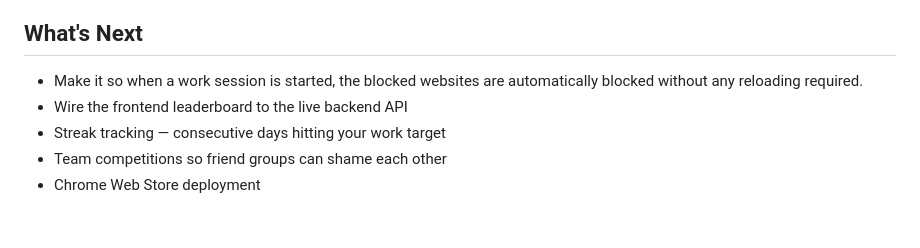
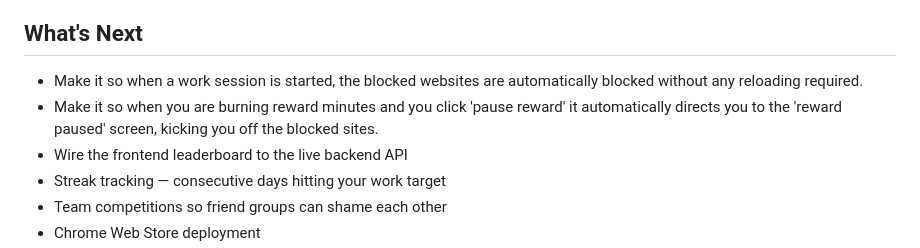
Before and after one commit to jonathan-chamberlin/screentime-blocker, a Markdown page: README.md, the part around the change. GitHub-like rendering; blank space fills up the shorter version.

```diff
--- a/README.md
+++ b/README.md
@@ -101,6 +101,7 @@ node server.js
 ## What's Next
 
 - Make it so when a work session is started, the blocked websites are automatically blocked without any reloading required.
+- Make it so when you are burning reward minutes and you click 'pause reward' it automatically directs you to the 'reward paused' screen, kicking you off the blocked sites.
 - Wire the frontend leaderboard to the live backend API
 - Streak tracking — consecutive days hitting your work target
 - Team competitions so friend groups can shame each other
```
